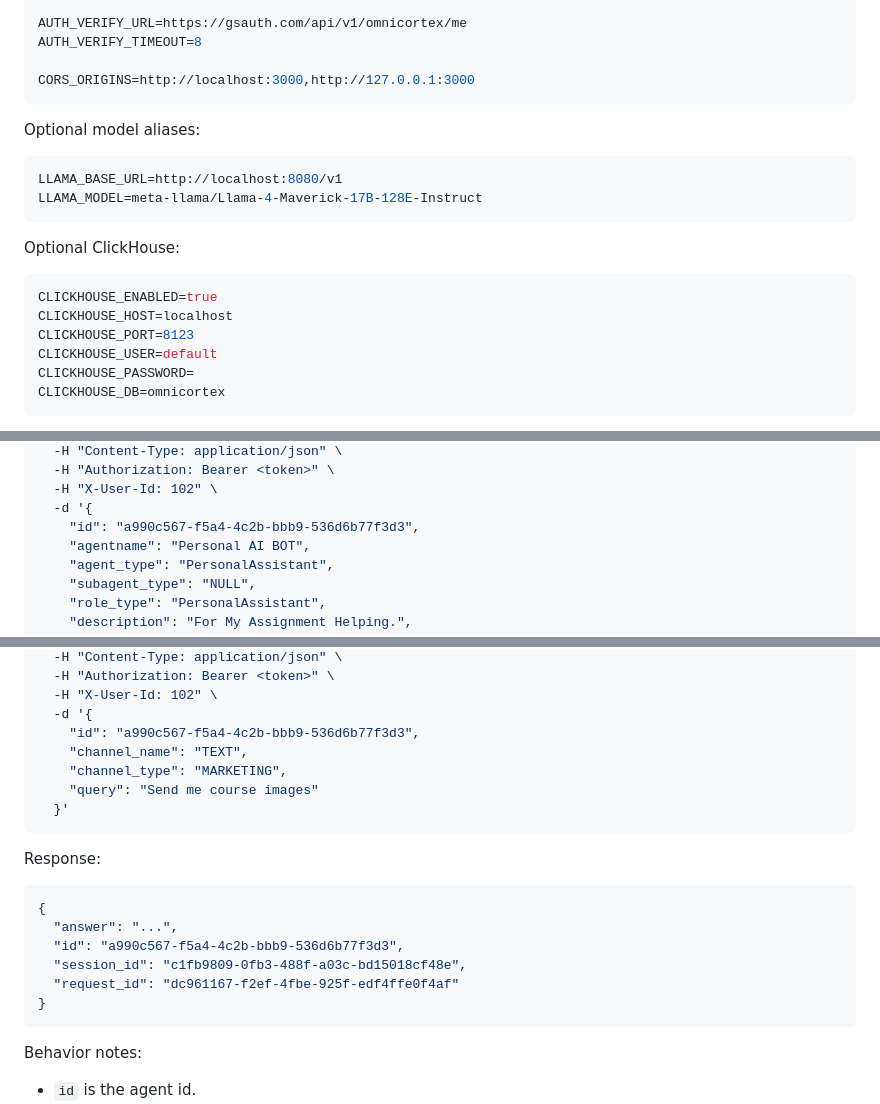
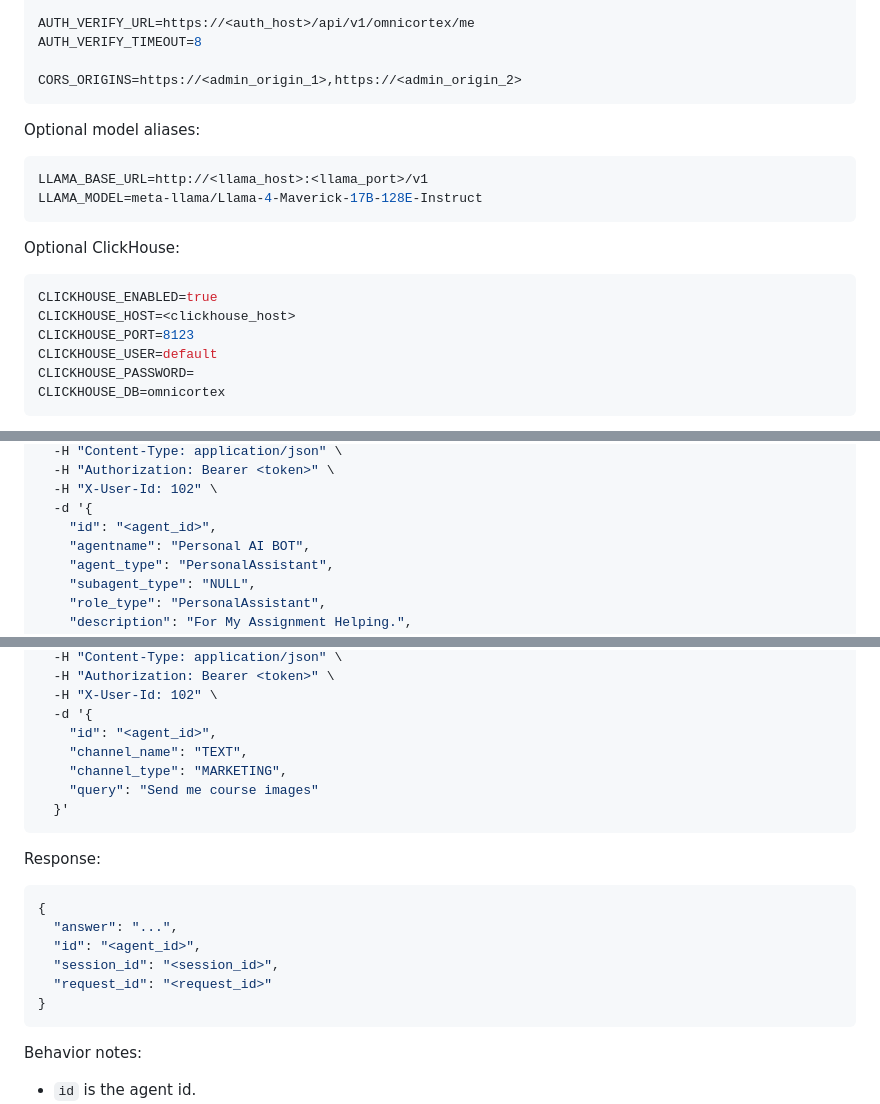
Before and after one commit to automatlog/OmniCortex, a Markdown page: README.md, 3 parts joined by grey strips. Drawn GitHub-style.

````diff
--- a/README.md
+++ b/README.md
@@ -70,15 +70,15 @@ VLLM_BASE_URL=http://localhost:8080/v1
 VLLM_MODEL=meta-llama/Llama-3.1-8B-Instruct
 
-AUTH_VERIFY_URL=https://gsauth.com/api/v1/omnicortex/me
+AUTH_VERIFY_URL=https://<auth_host>/api/v1/omnicortex/me
 AUTH_VERIFY_TIMEOUT=8
 
-CORS_ORIGINS=http://localhost:3000,http://127.0.0.1:3000
+CORS_ORIGINS=https://<admin_origin_1>,https://<admin_origin_2>
 ```
 
 Optional model aliases:
 
 ```ini
-LLAMA_BASE_URL=http://localhost:8080/v1
+LLAMA_BASE_URL=http://<llama_host>:<llama_port>/v1
 LLAMA_MODEL=meta-llama/Llama-4-Maverick-17B-128E-Instruct
 ```
 
@@ -86,7 +86,7 @@ Optional ClickHouse:
 
 ```ini
 CLICKHOUSE_ENABLED=true
-CLICKHOUSE_HOST=localhost
+CLICKHOUSE_HOST=<clickhouse_host>
 CLICKHOUSE_PORT=8123
 CLICKHOUSE_USER=default
 CLICKHOUSE_PASSWORD=
@@ -195,7 +195,7 @@ curl -X POST "http://localhost:8000/agents" \
   -H "Authorization: Bearer <token>" \
   -H "X-User-Id: 102" \
   -d '{
-    "id": "a990c567-f5a4-4c2b-bbb9-536d6b77f3d3",
+    "id": "<agent_id>",
     "agentname": "Personal AI BOT",
     "agent_type": "PersonalAssistant",
     "subagent_type": "NULL",
@@ -325,7 +325,7 @@ curl -X POST "http://localhost:8000/query" \
   -H "Authorization: Bearer <token>" \
   -H "X-User-Id: 102" \
   -d '{
-    "id": "a990c567-f5a4-4c2b-bbb9-536d6b77f3d3",
+    "id": "<agent_id>",
     "channel_name": "TEXT",
     "channel_type": "MARKETING",
     "query": "Send me course images"
@@ -337,9 +337,9 @@ Response:
 ```json
 {
   "answer": "...",
-  "id": "a990c567-f5a4-4c2b-bbb9-536d6b77f3d3",
-  "session_id": "c1fb9809-0fb3-488f-a03c-bd15018cf48e",
-  "request_id": "dc961167-f2ef-4fbe-925f-edf4ffe0f4af"
+  "id": "<agent_id>",
+  "session_id": "<session_id>",
+  "request_id": "<request_id>"
 }
 ```
 
````
Also changed, not shown: other parts of README.md (+8 -8 lines).
